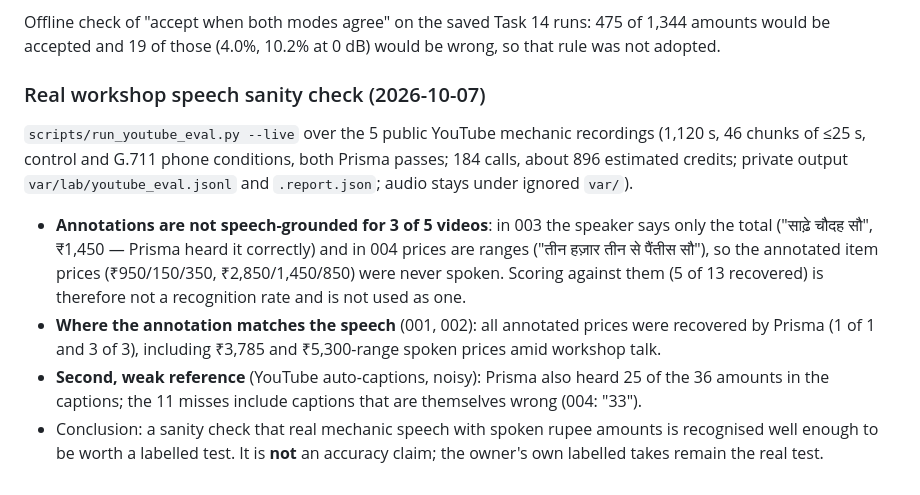
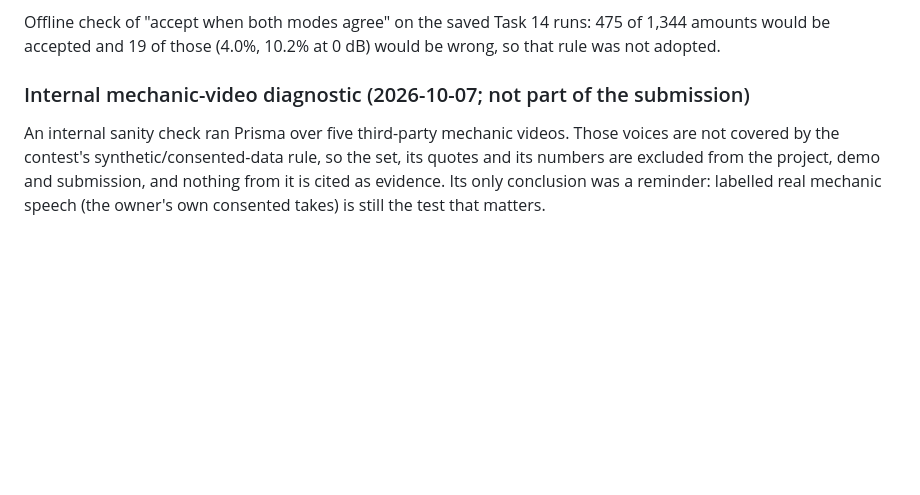
Before and after one commit to HarshdipSaha/kaam-ka-parcha, a Markdown page: docs/gates.md, the part around the change. Rendered like a GitHub page; blank space fills up the shorter version.

Commit message:
docs(gates): replace the creator-video section with an internal-only note
Co-Authored-By: Claude Sonnet 5.5 <noreply@anthropic.com>

```diff
--- a/docs/gates.md
+++ b/docs/gates.md
@@ -387,11 +387,8 @@ All private outputs are under ignored `var/lab/`; credits are runner estimates,
 
 Offline check of "accept when both modes agree" on the saved Task 14 runs: 475 of 1,344 amounts would be accepted and 19 of those (4.0%, 10.2% at 0 dB) would be wrong, so that rule was not adopted.
 
-### Real workshop speech sanity check (2026-10-07)
+### Internal mechanic-video diagnostic (2026-10-07; not part of the submission)
 
-`scripts/run_youtube_eval.py --live` over the 5 public YouTube mechanic recordings (1,120 s, 46 chunks of ≤25 s, control and G.711 phone conditions, both Prisma passes; 184 calls, about 896 estimated credits; private output `var/lab/youtube_eval.jsonl` and `.report.json`; audio stays under ignored `var/`).
-
-- **Annotations are not speech-grounded for 3 of 5 videos**: in 003 the speaker says only the total ("साढ़े चौदह सौ", ₹1,450 — Prisma heard it correctly) and in 004 prices are ranges ("तीन हज़ार तीन से पैंतीस सौ"), so the annotated item prices (₹950/150/350, ₹2,850/1,450/850) were never spoken. Scoring against them (5 of 13 recovered) is therefore not a recognition rate and is not used as one.
-- **Where the annotation matches the speech** (001, 002): all annotated prices were recovered by Prisma (1 of 1 and 3 of 3), including ₹3,785 and ₹5,300-range spoken prices amid workshop talk.
-- **Second, weak reference** (YouTube auto-captions, noisy): Prisma also heard 25 of the 36 amounts in the captions; the 11 misses include captions that are themselves wrong (004: "33").
-- Conclusion: a sanity check that real mechanic speech with spoken rupee amounts is recognised well enough to be worth a labelled test. It is **not** an accuracy claim; the owner's own labelled takes remain the real test.
+An internal sanity check ran Prisma over five third-party mechanic videos. Those voices are not covered by the contest's synthetic/consented-data
+rule, so the set, its quotes and its numbers are excluded from the project, demo and submission, and nothing from it is cited as evidence.
+Its only conclusion was a reminder: labelled real mechanic speech (the owner's own consented takes) is still the test that matters.
```
